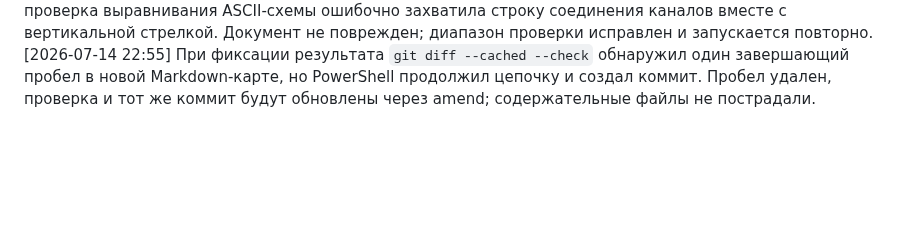
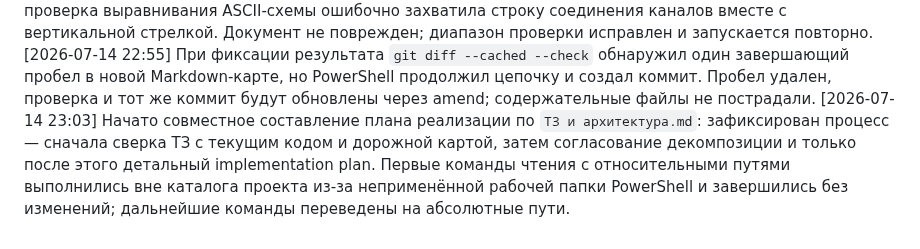
Before and after one commit to vlad495-commits/moroz-i-solntse-bot, a Markdown page: changelog.md, the part around the change. Drawn GitHub-style; blank space fills up the shorter version.

Commit message:
docs: начато планирование реализации по ТЗ

```diff
--- a/changelog.md
+++ b/changelog.md
@@ -131,3 +131,4 @@
 [2026-07-14 22:52] Создана постоянная карта `project/data/source_documents/client_materials_audit_2026-07-14.md` с перечнем источников, подтвержденными фактами, правилами процедур, бизнес-целями, конфликтами старых данных и списком недостающих документов. Дорожная карта обновлена: сверка и решения отмечены выполненными, добавлены задачи на анкеты/опрос, проверку YCLIENTS API и защищенное архивирование оригиналов из временных папок.
 [2026-07-14 22:54] Первый финальный скрипт проверки успешно подтвердил ключевые бизнес-правила, обязательные разделы и баланс Markdown-блоков, но его проверка выравнивания ASCII-схемы ошибочно захватила строку соединения каналов вместе с вертикальной стрелкой. Документ не поврежден; диапазон проверки исправлен и запускается повторно.
 [2026-07-14 22:55] При фиксации результата `git diff --cached --check` обнаружил один завершающий пробел в новой Markdown-карте, но PowerShell продолжил цепочку и создал коммит. Пробел удален, проверка и тот же коммит будут обновлены через amend; содержательные файлы не пострадали.
+[2026-07-14 23:03] Начато совместное составление плана реализации по `ТЗ и архитектура.md`: зафиксирован процесс — сначала сверка ТЗ с текущим кодом и дорожной картой, затем согласование декомпозиции и только после этого детальный implementation plan. Первые команды чтения с относительными путями выполнились вне каталога проекта из-за неприменённой рабочей папки PowerShell и завершились без изменений; дальнейшие команды переведены на абсолютные пути.
```
